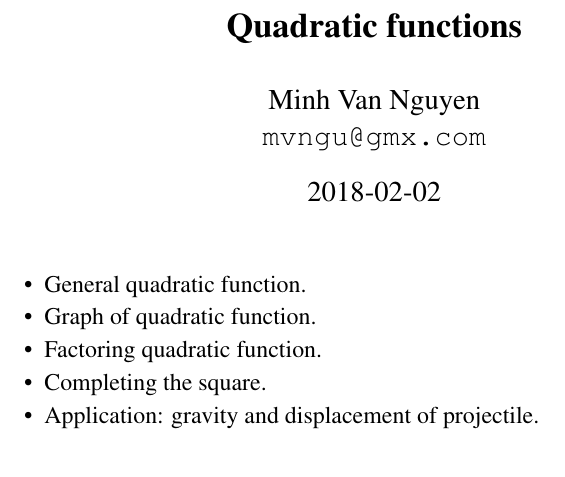
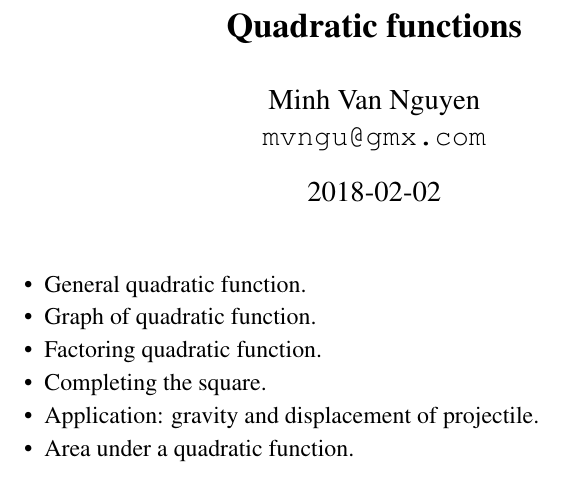
Before and after one commit to mvngu/hsnote, a LaTeX document (07_quadratic.tex): part of the page, cut so that both start at the same text. Compiled offline with pdfLaTeX.

Commit message:
Add an item to a todo list.

```diff
--- a/07_quadratic.tex
+++ b/07_quadratic.tex
@@ -23,6 +23,8 @@
 \item Completing the square.
 
 \item Application: gravity and displacement of projectile.
+
+\item Area under a quadratic function.
 \end{packeditem}
 
 \end{document}
```
